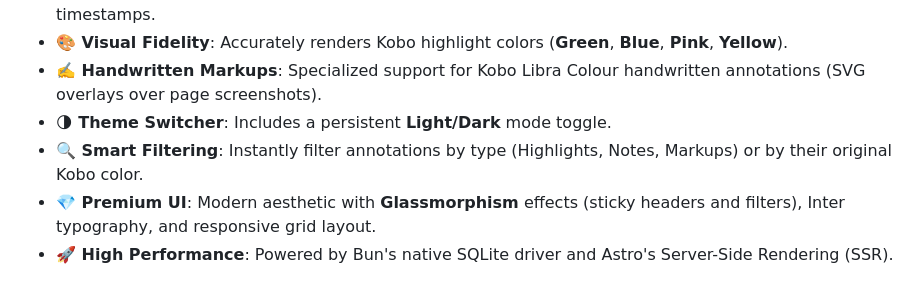
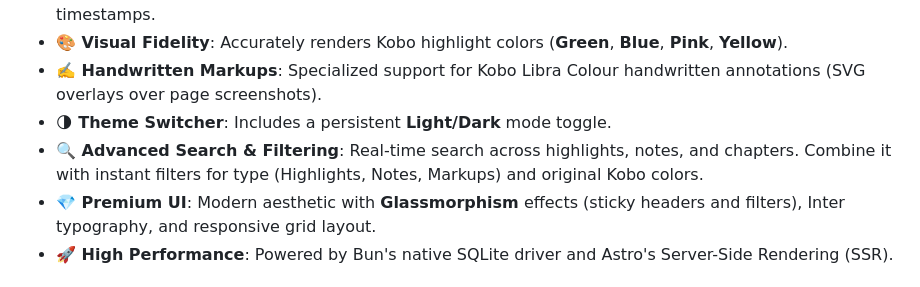
Before and after one commit to braispcastro/kobo-annotations-export, a Markdown page: README.md, the part around the change. GitHub-like rendering.

Commit message:
docs: update README with advanced search and filtering system

```diff
--- a/README.md
+++ b/README.md
@@ -16,7 +16,7 @@ This project allows you to visualize your highlights and notes in a **premium in
 - **🎨 Visual Fidelity**: Accurately renders Kobo highlight colors (**Green**, **Blue**, **Pink**, **Yellow**).
 - **✍️ Handwritten Markups**: Specialized support for Kobo Libra Colour handwritten annotations (SVG overlays over page screenshots).
 - **🌗 Theme Switcher**: Includes a persistent **Light/Dark** mode toggle.
-- **🔍 Smart Filtering**: Instantly filter annotations by type (Highlights, Notes, Markups) or by their original Kobo color.
+- **🔍 Advanced Search & Filtering**: Real-time search across highlights, notes, and chapters. Combine it with instant filters for type (Highlights, Notes, Markups) and original Kobo colors.
 - **💎 Premium UI**: Modern aesthetic with **Glassmorphism** effects (sticky headers and filters), Inter typography, and responsive grid layout.
 - **🚀 High Performance**: Powered by Bun's native SQLite driver and Astro's Server-Side Rendering (SSR).
 
```
